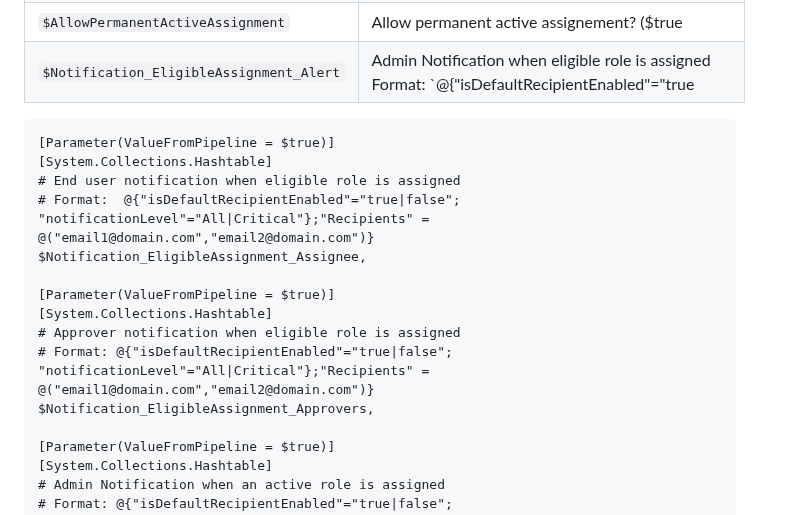
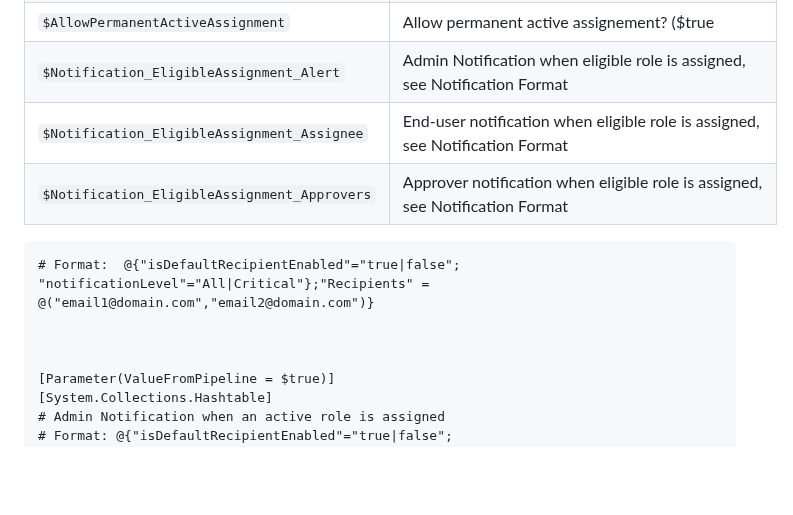
Before and after one commit to kayasax/EasyPIM, a Markdown page: README.md, the part around the change. Rendered like a GitHub page; blank space fills up the shorter version.

```diff
--- a/README.md
+++ b/README.md
@@ -84,21 +84,14 @@ EasyPIM.PS1 -TenantID <tenantID> -SubscriptionId <subscriptionID> -backup
 |`$AllowPermanentEligibility`| Allow permanent eligibility? ($true|$false)|
 |`$MaximumActiveAssignmentDuration`| Maximum active assignment duration (# Duration )ref https://en.wikipedia.org/wiki/ISO_8601#Durations)|
 |`$AllowPermanentActiveAssignment`| Allow permanent active assignement? ($true|$false)|
-|`$Notification_EligibleAssignment_Alert`| Admin Notification when eligible role is assigned  Format: `@{"isDefaultRecipientEnabled"="true|false"; "notificationLevel"="All|Critical"};"Recipients" = @("email1@domain.com","email2@domain.com")}`|
+|`$Notification_EligibleAssignment_Alert`| Admin Notification when eligible role is assigned, see Notification Format|
+|`$Notification_EligibleAssignment_Assignee`| End-user notification when eligible role is assigned, see Notification Format|
+|`$Notification_EligibleAssignment_Approvers`| Approver notification when eligible role is assigned, see Notification Format|
 
 
+    # Format:  @{"isDefaultRecipientEnabled"="true|false"; "notificationLevel"="All|Critical"};"Recipients" = @("email1@domain.com","email2@domain.com")}
 
-    [Parameter(ValueFromPipeline = $true)]
-    [System.Collections.Hashtable]
-    # End user notification when eligible role is assigned
-    # Format:  @{"isDefaultRecipientEnabled"="true|false"; "notificationLevel"="All|Critical"};"Recipients" = @("email1@domain.com","email2@domain.com")}
-    $Notification_EligibleAssignment_Assignee,
 
-    [Parameter(ValueFromPipeline = $true)]
-    [System.Collections.Hashtable]
-    # Approver notification when eligible role is assigned
-    # Format: @{"isDefaultRecipientEnabled"="true|false"; "notificationLevel"="All|Critical"};"Recipients" = @("email1@domain.com","email2@domain.com")}
-    $Notification_EligibleAssignment_Approvers,
 
     [Parameter(ValueFromPipeline = $true)]
     [System.Collections.Hashtable]
```
